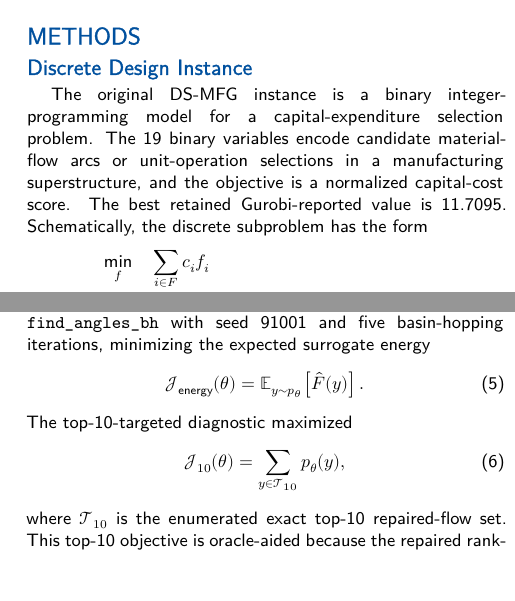
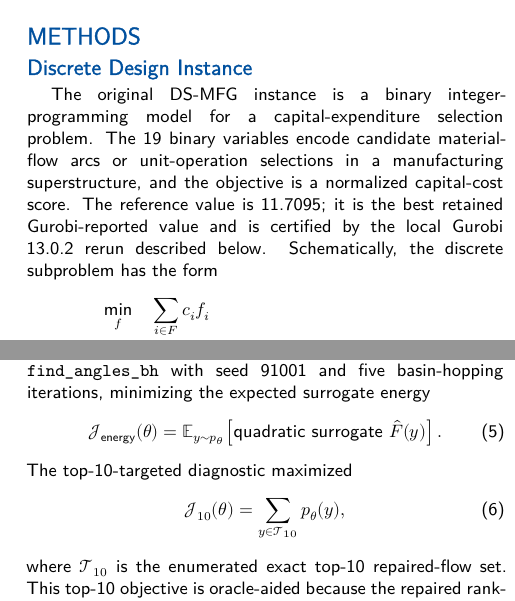
Before and after one commit to SECQUOIA/pse-quantum-discrete-optimization, a LaTeX document (case-studies/ds-mfg-qubo-qiskitopt/main_standalone.tex): two parts of the columns of pages 2 and 3 of 7, joined at a grey line, cut so that both start at the same text, the shorter picture padded with empty space. Compiled offline with XeLaTeX; a missing font is replaced by an installed copy or a similar font.

Commit message:
docs: disambiguate surrogate equations

```diff
--- a/case-studies/ds-mfg-qubo-qiskitopt/main_standalone.tex
+++ b/case-studies/ds-mfg-qubo-qiskitopt/main_standalone.tex
@@ -120,8 +120,9 @@ over classical simulation.
 The original DS-MFG instance is a binary integer-programming model for a
 capital-expenditure selection problem. The 19 binary variables encode
 candidate material-flow arcs or unit-operation selections in a manufacturing
-superstructure, and the objective is a normalized capital-cost score. The best
-retained Gurobi-reported value is 11.7095. Schematically, the discrete
+superstructure, and the objective is a normalized capital-cost score. The
+reference value is 11.7095; it is the best retained Gurobi-reported value and
+is certified by the local Gurobi 13.0.2 rerun described below. Schematically, the discrete
 subproblem has the form
 \begin{equation}
 \begin{aligned}
@@ -268,7 +269,9 @@ minimizing the expected surrogate energy
 \begin{equation}
     \mathcal{J}_{\mathrm{energy}}(\theta)
     =
-    \mathbb{E}_{y\sim p_{\theta}}\!\left[\hat F(y)\right].
+    \mathbb{E}_{y\sim p_{\theta}}\!\left[
+      \text{quadratic surrogate } \hat{F}(y)
+    \right].
     \label{eq:ds-mfg-energy-target}
 \end{equation}
 The top-10-targeted diagnostic maximized
```
Also changed, not shown: case-studies/ds-mfg-qubo-qiskitopt/supplement_standalone.tex (+1 -1 lines), case-studies/ds-mfg-qubo-qiskitopt/main_standalone.pdf, case-studies/ds-mfg-qubo-qiskitopt/supplement_standalone.pdf, case-studies/ds-mfg-qubo-qiskitopt/main_standalone.tex (12 more changed lines).
